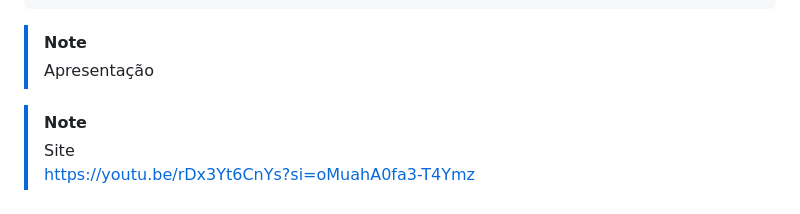
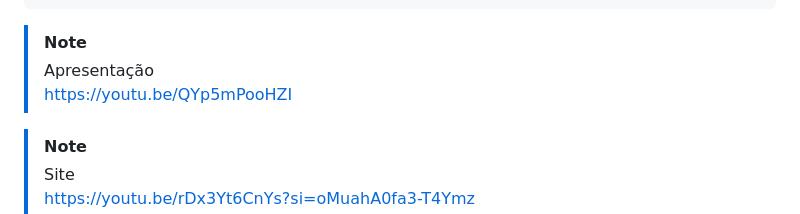
Before and after one commit to Alex2024Camposw/Projetos_ODS9, a Markdown page: README.md, the part around the change. Drawn GitHub-style.

Commit message:
Atualizar o README.md

```diff
--- a/README.md
+++ b/README.md
@@ -409,7 +409,7 @@ header{
 
 > [!NOTE]
 > Apresentação <br>
->
+> https://youtu.be/QYp5mPooHZI
 
 
 > [!NOTE]
```
